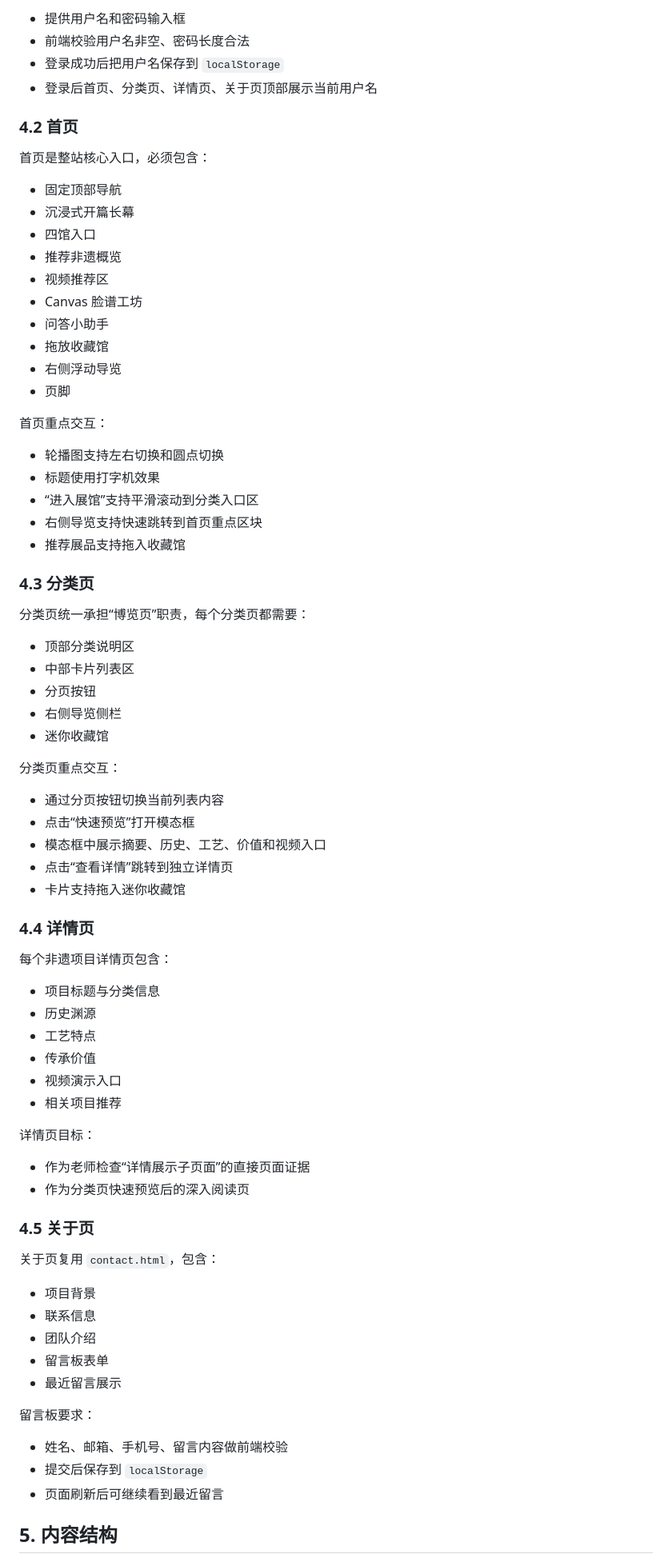
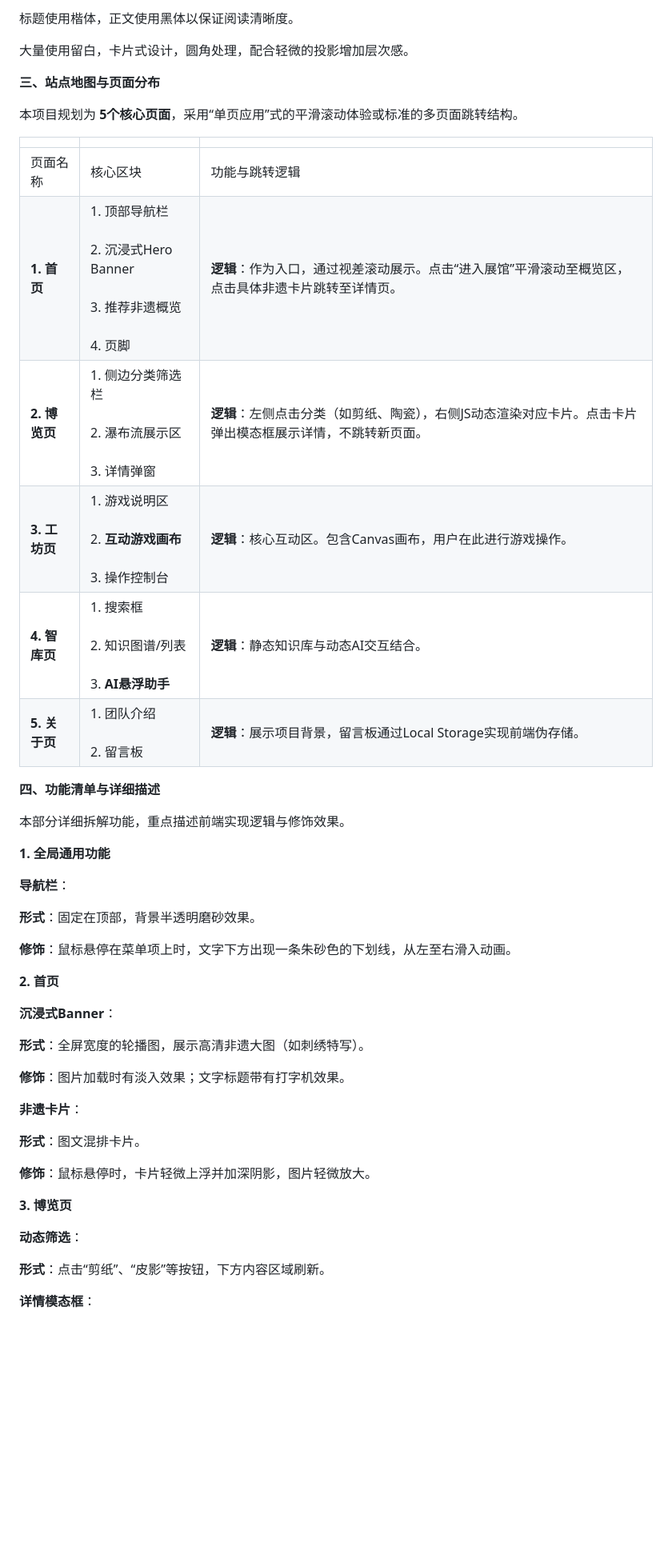
Before and after one commit to MeaquaOWO/WebFrontEnd-Museum, a Markdown page: docs/锦绣非遗-产品需求文档.md, the part around one of its changes. Shown at 80% size. Drawn GitHub-style; blank space fills up the shorter version.

```diff
--- a/docs/锦绣非遗-产品需求文档.md
+++ b/docs/锦绣非遗-产品需求文档.md
@@ -71,81 +30,52 @@
 
-- 提供用户名和密码输入框
-- 前端校验用户名非空、密码长度合法
-- 登录成功后把用户名保存到 `localStorage`
-- 登录后首页、分类页、详情页、关于页顶部展示当前用户名
+标题使用楷体，正文使用黑体以保证阅读清晰度。
 
-### 4.2 首页
+大量使用留白，卡片式设计，圆角处理，配合轻微的投影增加层次感。
 
-首页是整站核心入口，必须包含：
+**三、站点地图与页面分布**
 
-- 固定顶部导航
-- 沉浸式开篇长幕
-- 四馆入口
-- 推荐非遗概览
-- 视频推荐区
-- Canvas 脸谱工坊
-- 问答小助手
-- 拖放收藏馆
-- 右侧浮动导览
-- 页脚
+本项目规划为 **5个核心页面**，采用“单页应用”式的平滑滚动体验或标准的多页面跳转结构。
 
-首页重点交互：
+|     |     |     |
+| --- | --- | --- |
+| 页面名称 | 核心区块 | 功能与跳转逻辑 |
+| **1\. 首页** | 1\. 顶部导航栏<br><br>2\. 沉浸式Hero Banner<br><br>3\. 推荐非遗概览<br><br>4\. 页脚 | **逻辑**：作为入口，通过视差滚动展示。点击“进入展馆”平滑滚动至概览区，点击具体非遗卡片跳转至详情页。 |
+| **2\. 博览页** | 1\. 侧边分类筛选栏<br><br>2\. 瀑布流展示区<br><br>3\. 详情弹窗 | **逻辑**：左侧点击分类（如剪纸、陶瓷），右侧JS动态渲染对应卡片。点击卡片弹出模态框展示详情，不跳转新页面。 |
+| **3\. 工坊页** | 1\. 游戏说明区<br><br>2\. **互动游戏画布**<br><br>3\. 操作控制台 | **逻辑**：核心互动区。包含Canvas画布，用户在此进行游戏操作。 |
+| **4\. 智库页** | 1\. 搜索框<br><br>2\. 知识图谱/列表<br><br>3\. **AI悬浮助手** | **逻辑**：静态知识库与动态AI交互结合。 |
+| **5\. 关于页** | 1\. 团队介绍<br><br>2\. 留言板 | **逻辑**：展示项目背景，留言板通过Local Storage实现前端伪存储。 |
 
-- 轮播图支持左右切换和圆点切换
-- 标题使用打字机效果
-- “进入展馆”支持平滑滚动到分类入口区
-- 右侧导览支持快速跳转到首页重点区块
-- 推荐展品支持拖入收藏馆
+**四、功能清单与详细描述**
 
-### 4.3 分类页
+本部分详细拆解功能，重点描述前端实现逻辑与修饰效果。
 
-分类页统一承担“博览页”职责，每个分类页都需要：
+**1\. 全局通用功能**
 
-- 顶部分类说明区
-- 中部卡片列表区
-- 分页按钮
-- 右侧导览侧栏
-- 迷你收藏馆
+**导航栏**：
 
-分类页重点交互：
+**形式**：固定在顶部，背景半透明磨砂效果。
 
-- 通过分页按钮切换当前列表内容
-- 点击“快速预览”打开模态框
-- 模态框中展示摘要、历史、工艺、价值和视频入口
-- 点击“查看详情”跳转到独立详情页
-- 卡片支持拖入迷你收藏馆
+**修饰**：鼠标悬停在菜单项上时，文字下方出现一条朱砂色的下划线，从左至右滑入动画。
 
-### 4.4 详情页
+**2\. 首页**
 
-每个非遗项目详情页包含：
+**沉浸式Banner**：
 
-- 项目标题与分类信息
-- 历史渊源
-- 工艺特点
-- 传承价值
-- 视频演示入口
-- 相关项目推荐
+**形式**：全屏宽度的轮播图，展示高清非遗大图（如刺绣特写）。
 
-详情页目标：
+**修饰**：图片加载时有淡入效果；文字标题带有打字机效果。
 
-- 作为老师检查“详情展示子页面”的直接页面证据
-- 作为分类页快速预览后的深入阅读页
+**非遗卡片**：
 
-### 4.5 关于页
+**形式**：图文混排卡片。
 
-关于页复用 `contact.html`，包含：
+**修饰**：鼠标悬停时，卡片轻微上浮并加深阴影，图片轻微放大。
 
-- 项目背景
-- 联系信息
-- 团队介绍
-- 留言板表单
-- 最近留言展示
+**3\. 博览页**
 
-留言板要求：
+**动态筛选**：
 
-- 姓名、邮箱、手机号、留言内容做前端校验
-- 提交后保存到 `localStorage`
-- 页面刷新后可继续看到最近留言
+**形式**：点击“剪纸”、“皮影”等按钮，下方内容区域刷新。
 
-## 5. 内容结构
+**详情模态框**：
 
```
Also changed, not shown: other parts of docs/锦绣非遗-产品需求文档.md (+44 -210 lines), .trae/rules/project_rules.md (added, +79 -0 lines).
